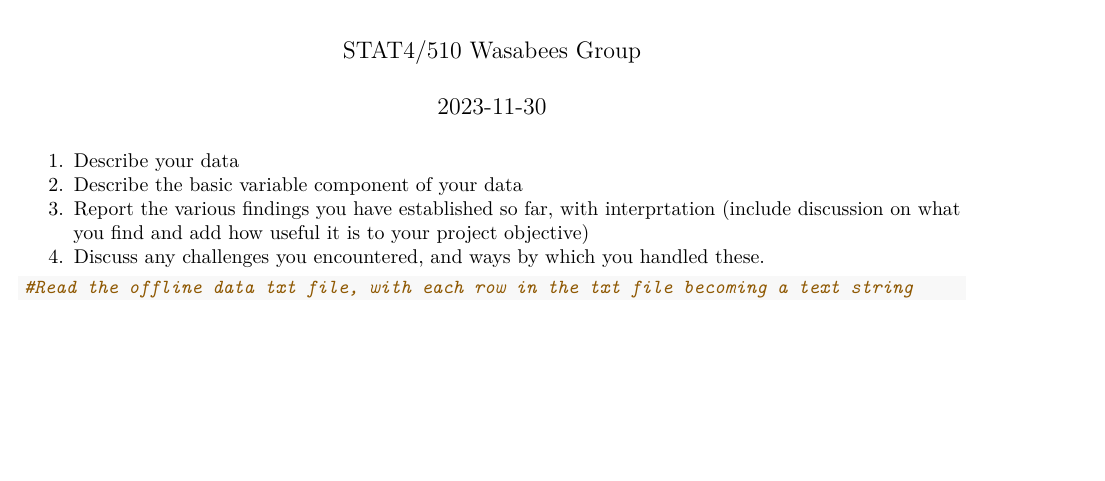
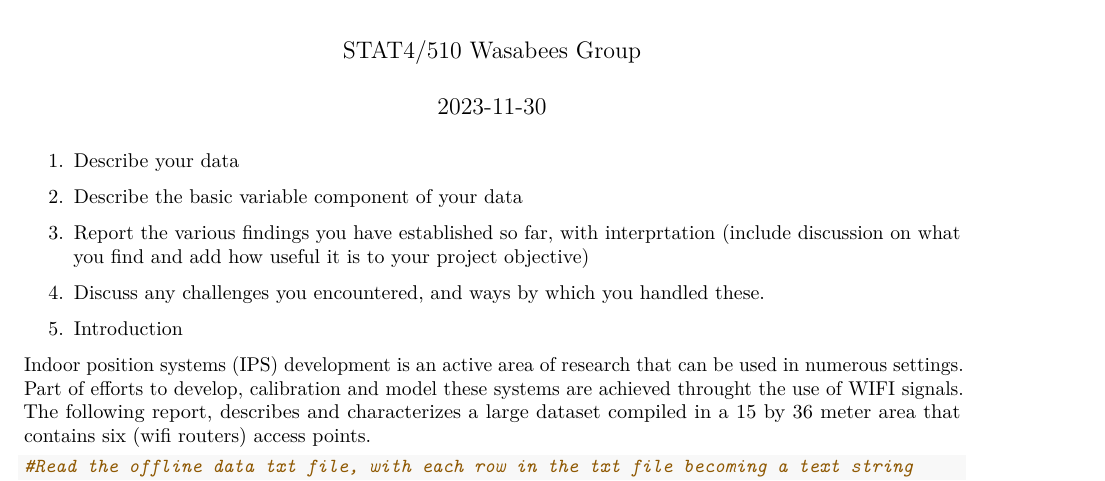
Before and after one commit to tramanhhng/wasabes, an R Markdown document (Raw Data Cleaning.Rmd): part of page 1 of 2, cut so that both start at the same text, the shorter picture padded with empty space. Rendered offline with R 4.5, knitr and Pandoc, then LaTeX, with nearby package versions; both versions are drawn in the output format of the newer one; some code elsewhere in the file could not run offline.

Commit message:
INTRODUCTION

````diff
--- a/Raw Data Cleaning.Rmd
+++ b/Raw Data Cleaning.Rmd
@@ -2,7 +2,7 @@
 title: "Indoor Positioning Raw Data Cleaning"
 author: "STAT4/510 Wasabees Group"
 date: "2023-11-30"
-output: html_document
+output: pdf_document
 ---
 
 1. Describe your data
@@ -15,6 +15,11 @@ knitr::opts_chunk$set(echo = TRUE)
 
 library(tidyverse)
 ```
+
+1. Introduction
+
+Indoor position systems (IPS) development is an active area of research that can be used in numerous settings. Part of efforts to develop, calibration and model these systems are achieved throught the use of WIFI signals. The following report, describes and characterizes a large dataset compiled in a 15 by 36 meter area that contains six (wifi routers) access points.
+
 
 ```{r}
 
````
